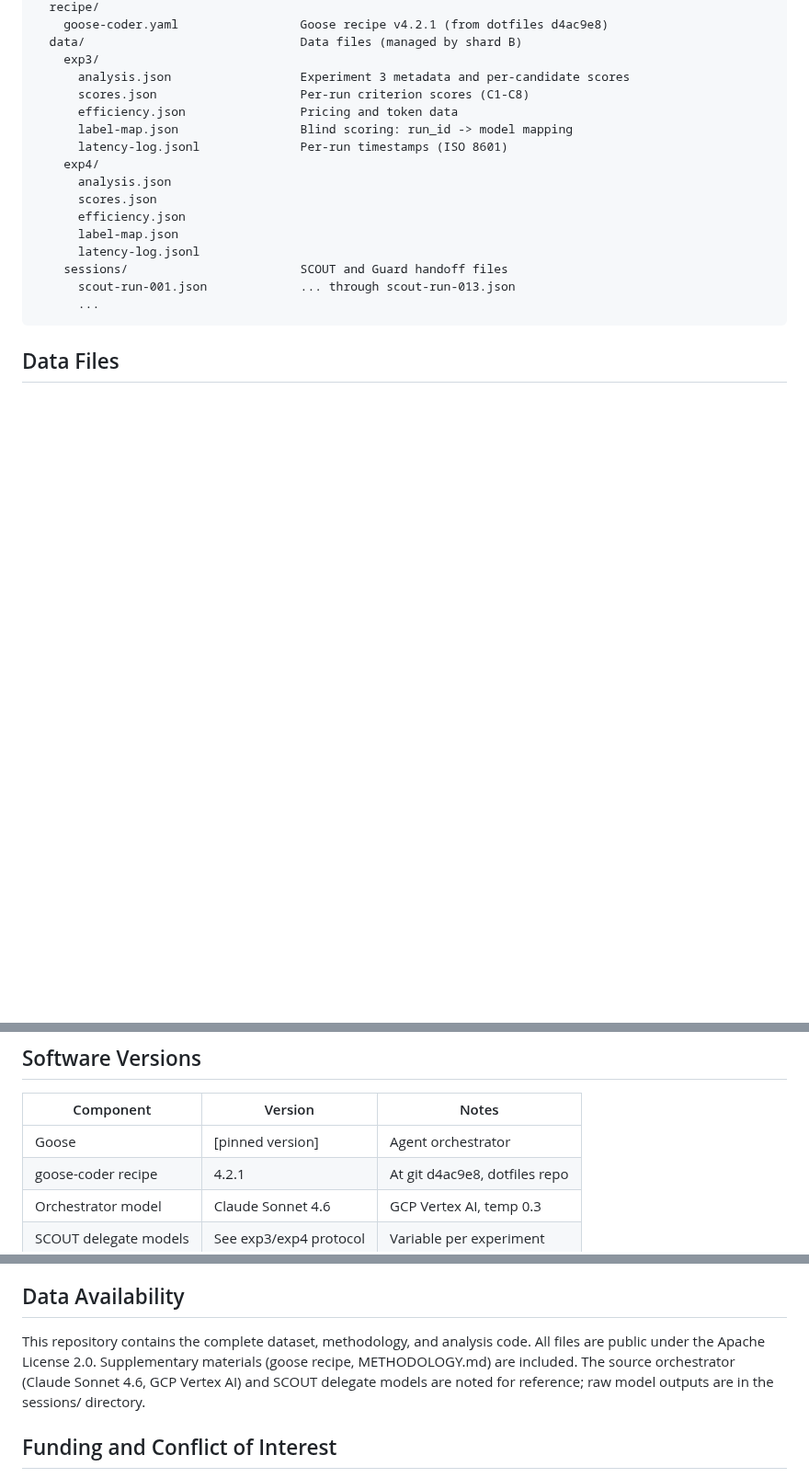
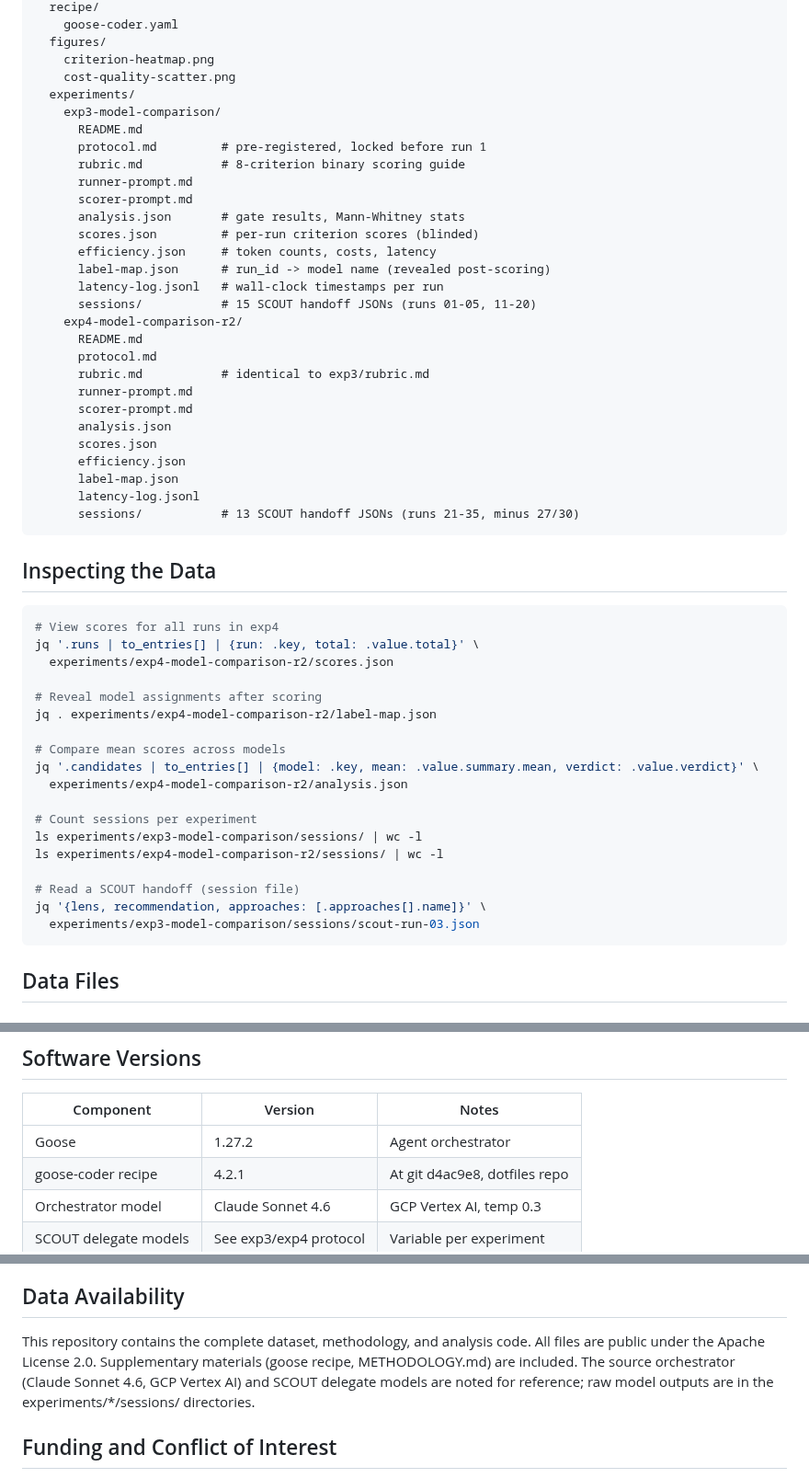
Before and after one commit to clouatre-labs/llm-agent-experiments, a Markdown page: README.md, 3 parts joined by grey strips. Shown at 92% size. Rendered like a GitHub page; blank space fills up the shorter version.

````diff
--- a/README.md
+++ b/README.md
@@ -76,21 +122,56 @@ llm-agent-experiments/
   recipe/
-    goose-coder.yaml                 Goose recipe v4.2.1 (from dotfiles d4ac9e8)
-  data/                              Data files (managed by shard B)
-    exp3/
-      analysis.json                  Experiment 3 metadata and per-candidate scores
-      scores.json                    Per-run criterion scores (C1-C8)
-      efficiency.json                Pricing and token data
-      label-map.json                 Blind scoring: run_id -> model mapping
-      latency-log.jsonl              Per-run timestamps (ISO 8601)
-    exp4/
+    goose-coder.yaml
+  figures/
+    criterion-heatmap.png
+    cost-quality-scatter.png
+  experiments/
+    exp3-model-comparison/
+      README.md
+      protocol.md         # pre-registered, locked before run 1
+      rubric.md           # 8-criterion binary scoring guide
+      runner-prompt.md
+      scorer-prompt.md
+      analysis.json       # gate results, Mann-Whitney stats
+      scores.json         # per-run criterion scores (blinded)
+      efficiency.json     # token counts, costs, latency
+      label-map.json      # run_id -> model name (revealed post-scoring)
+      latency-log.jsonl   # wall-clock timestamps per run
+      sessions/           # 15 SCOUT handoff JSONs (runs 01-05, 11-20)
+    exp4-model-comparison-r2/
+      README.md
+      protocol.md
+      rubric.md           # identical to exp3/rubric.md
+      runner-prompt.md
+      scorer-prompt.md
       analysis.json
       scores.json
       efficiency.json
       label-map.json
       latency-log.jsonl
-    sessions/                        SCOUT and Guard handoff files
-      scout-run-001.json             ... through scout-run-013.json
-      ...
+      sessions/           # 13 SCOUT handoff JSONs (runs 21-35, minus 27/30)
+```
+
+## Inspecting the Data
+
+```bash
+# View scores for all runs in exp4
+jq '.runs | to_entries[] | {run: .key, total: .value.total}' \
+  experiments/exp4-model-comparison-r2/scores.json
+
+# Reveal model assignments after scoring
+jq . experiments/exp4-model-comparison-r2/label-map.json
+
+# Compare mean scores across models
+jq '.candidates | to_entries[] | {model: .key, mean: .value.summary.mean, verdict: .value.verdict}' \
+  experiments/exp4-model-comparison-r2/analysis.json
+
+# Count sessions per experiment
+ls experiments/exp3-model-comparison/sessions/ | wc -l
+ls experiments/exp4-model-comparison-r2/sessions/ | wc -l
+
+# Read a SCOUT handoff (session file)
+jq '{lens, recommendation, approaches: [.approaches[].name]}' \
+  experiments/exp3-model-comparison/sessions/scout-run-03.json
 ```
 
 ## Data Files
@@ -137,7 +218,7 @@ All experiments used the Goose agent framework with the public coder recipe (v4.
 
 | Component | Version | Notes |
 |-----------|---------|-------|
-| Goose | [pinned version] | Agent orchestrator |
+| Goose | 1.27.2 | Agent orchestrator |
 | goose-coder recipe | 4.2.1 | At git d4ac9e8, dotfiles repo |
 | Orchestrator model | Claude Sonnet 4.6 | GCP Vertex AI, temp 0.3 |
 | SCOUT delegate models | See exp3/exp4 protocol | Variable per experiment |
@@ -156,7 +237,7 @@ This repository documents a research experiment conducted using commercial and o
 
 ## Data Availability
 
-This repository contains the complete dataset, methodology, and analysis code. All files are public under the Apache License 2.0. Supplementary materials (goose recipe, METHODOLOGY.md) are included. The source orchestrator (Claude Sonnet 4.6, GCP Vertex AI) and SCOUT delegate models are noted for reference; raw model outputs are in the sessions/ directory.
+This repository contains the complete dataset, methodology, and analysis code. All files are public under the Apache License 2.0. Supplementary materials (goose recipe, METHODOLOGY.md) are included. The source orchestrator (Claude Sonnet 4.6, GCP Vertex AI) and SCOUT delegate models are noted for reference; raw model outputs are in the experiments/*/sessions/ directories.
 
 ## Funding and Conflict of Interest
 
````
Also changed, not shown: other parts of README.md (+55 -9 lines), METHODOLOGY.md (+24 -1 lines), figures/cost-quality-scatter.png (added), figures/criterion-heatmap.png (added).
